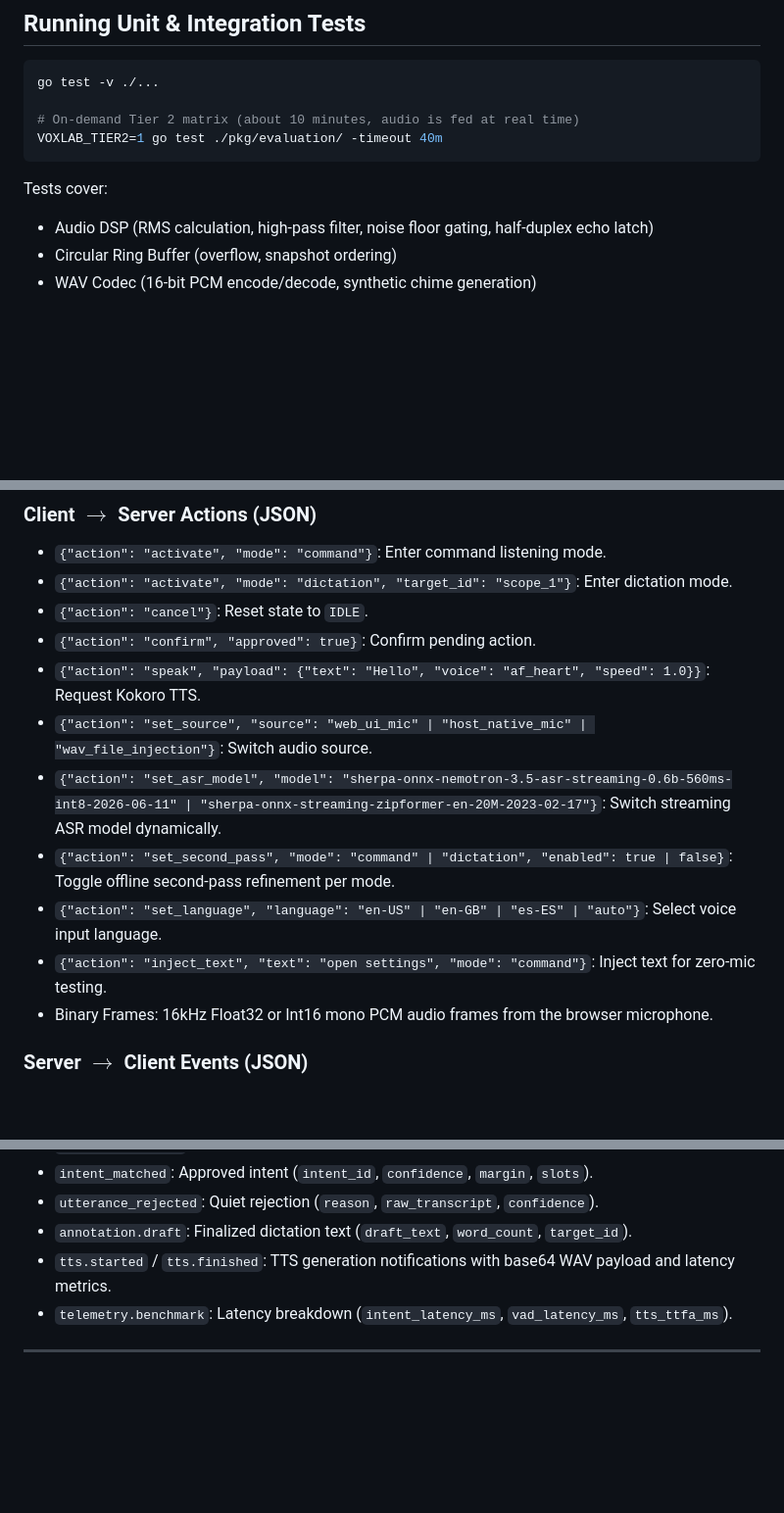
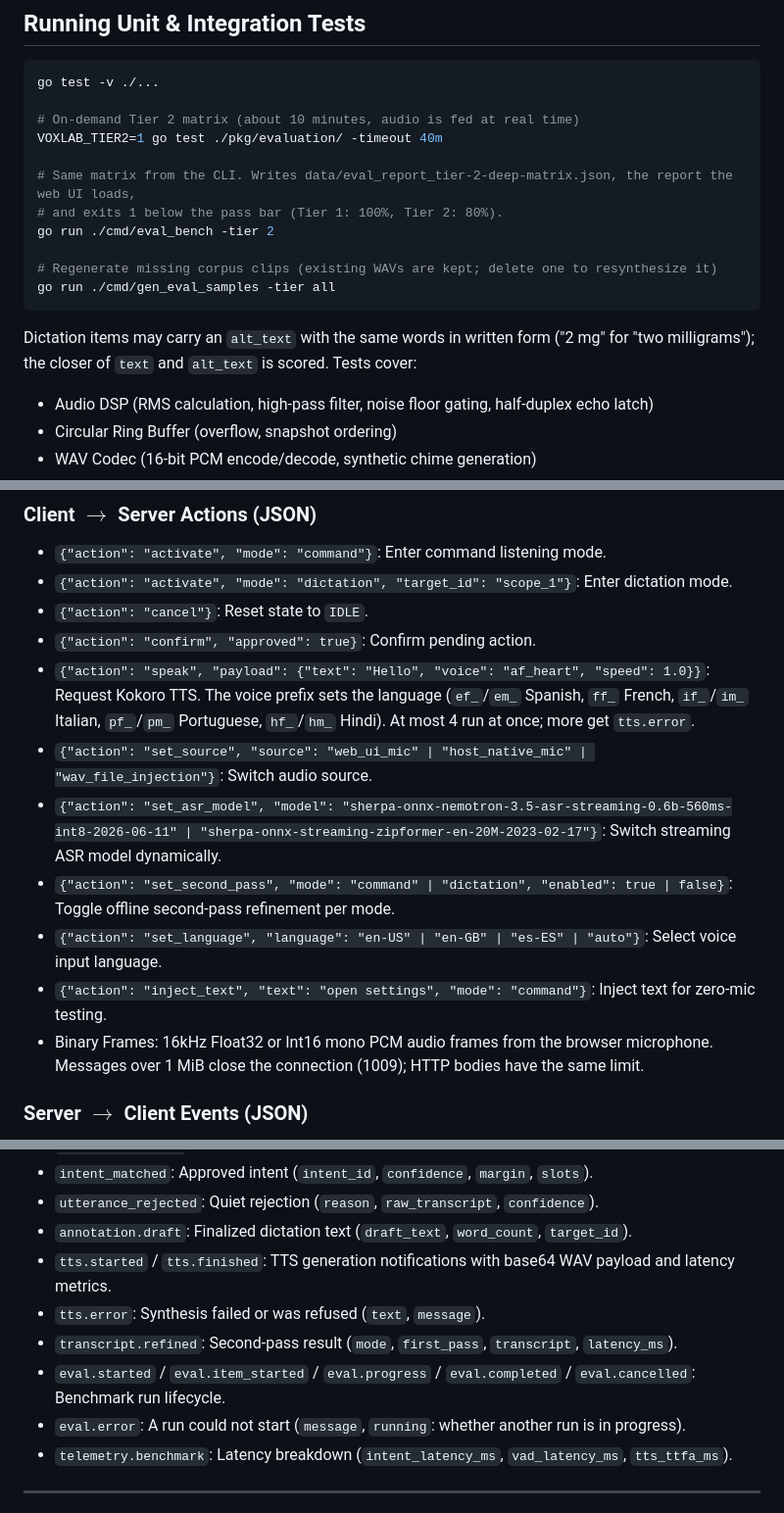
Before and after one commit to Alexander-68/voxlab, a Markdown page: README.md, 3 parts joined by grey strips. Shown at 98% size. Drawn GitHub-style; blank space fills up the shorter version.

Commit message:
docs: Tier 2 results, language hint measurement, new events
Co-Authored-By: Claude Opus 5.5 <noreply@anthropic.com>

````diff
--- a/README.md
+++ b/README.md
@@ -204,7 +204,15 @@ go test -v ./...
 
 # On-demand Tier 2 matrix (about 10 minutes, audio is fed at real time)
 VOXLAB_TIER2=1 go test ./pkg/evaluation/ -timeout 40m
+
+# Same matrix from the CLI. Writes data/eval_report_tier-2-deep-matrix.json, the report the web UI loads,
+# and exits 1 below the pass bar (Tier 1: 100%, Tier 2: 80%).
+go run ./cmd/eval_bench -tier 2
+
+# Regenerate missing corpus clips (existing WAVs are kept; delete one to resynthesize it)
+go run ./cmd/gen_eval_samples -tier all
 ```
+Dictation items may carry an `alt_text` with the same words in written form ("2 mg" for "two milligrams"); the closer of `text` and `alt_text` is scored.
 Tests cover:
 - Audio DSP (RMS calculation, high-pass filter, noise floor gating, half-duplex echo latch)
 - Circular Ring Buffer (overflow, snapshot ordering)
@@ -225,13 +233,13 @@ The VoxLab host daemon communicates with web clients over WebSocket (`ws://local
 - `{"action": "activate", "mode": "dictation", "target_id": "scope_1"}`: Enter dictation mode.
 - `{"action": "cancel"}`: Reset state to `IDLE`.
 - `{"action": "confirm", "approved": true}`: Confirm pending action.
-- `{"action": "speak", "payload": {"text": "Hello", "voice": "af_heart", "speed": 1.0}}`: Request Kokoro TTS.
+- `{"action": "speak", "payload": {"text": "Hello", "voice": "af_heart", "speed": 1.0}}`: Request Kokoro TTS. The voice prefix sets the language (`ef_`/`em_` Spanish, `ff_` French, `if_`/`im_` Italian, `pf_`/`pm_` Portuguese, `hf_`/`hm_` Hindi). At most 4 run at once; more get `tts.error`.
 - `{"action": "set_source", "source": "web_ui_mic" | "host_native_mic" | "wav_file_injection"}`: Switch audio source.
 - `{"action": "set_asr_model", "model": "sherpa-onnx-nemotron-3.5-asr-streaming-0.6b-560ms-int8-2026-06-11" | "sherpa-onnx-streaming-zipformer-en-20M-2023-02-17"}`: Switch streaming ASR model dynamically.
 - `{"action": "set_second_pass", "mode": "command" | "dictation", "enabled": true | false}`: Toggle offline second-pass refinement per mode.
 - `{"action": "set_language", "language": "en-US" | "en-GB" | "es-ES" | "auto"}`: Select voice input language.
 - `{"action": "inject_text", "text": "open settings", "mode": "command"}`: Inject text for zero-mic testing.
-- Binary Frames: 16kHz Float32 or Int16 mono PCM audio frames from the browser microphone.
+- Binary Frames: 16kHz Float32 or Int16 mono PCM audio frames from the browser microphone. Messages over 1 MiB close the connection (1009); HTTP bodies have the same limit.
 
 ### Server $\to$ Client Events (JSON)
 - `voice.state`: Emitted on state transitions (`IDLE`, `COMMAND_LISTEN`, `PROCESS`, `CONFIRM`, `ANNOTATION_LISTEN`, `REVIEW`, `SPEAKING`).
@@ -244,6 +252,10 @@ The VoxLab host daemon communicates with web clients over WebSocket (`ws://local
 - `utterance_rejected`: Quiet rejection (`reason`, `raw_transcript`, `confidence`).
 - `annotation.draft`: Finalized dictation text (`draft_text`, `word_count`, `target_id`).
 - `tts.started` / `tts.finished`: TTS generation notifications with base64 WAV payload and latency metrics.
+- `tts.error`: Synthesis failed or was refused (`text`, `message`).
+- `transcript.refined`: Second-pass result (`mode`, `first_pass`, `transcript`, `latency_ms`).
+- `eval.started` / `eval.item_started` / `eval.progress` / `eval.completed` / `eval.cancelled`: Benchmark run lifecycle.
+- `eval.error`: A run could not start (`message`, `running`: whether another run is in progress).
 - `telemetry.benchmark`: Latency breakdown (`intent_latency_ms`, `vad_latency_ms`, `tts_ttfa_ms`).
 
 ---
````
Also changed, not shown: NEXT.md (+12 -11 lines), TODO.md (+34 -60 lines).
